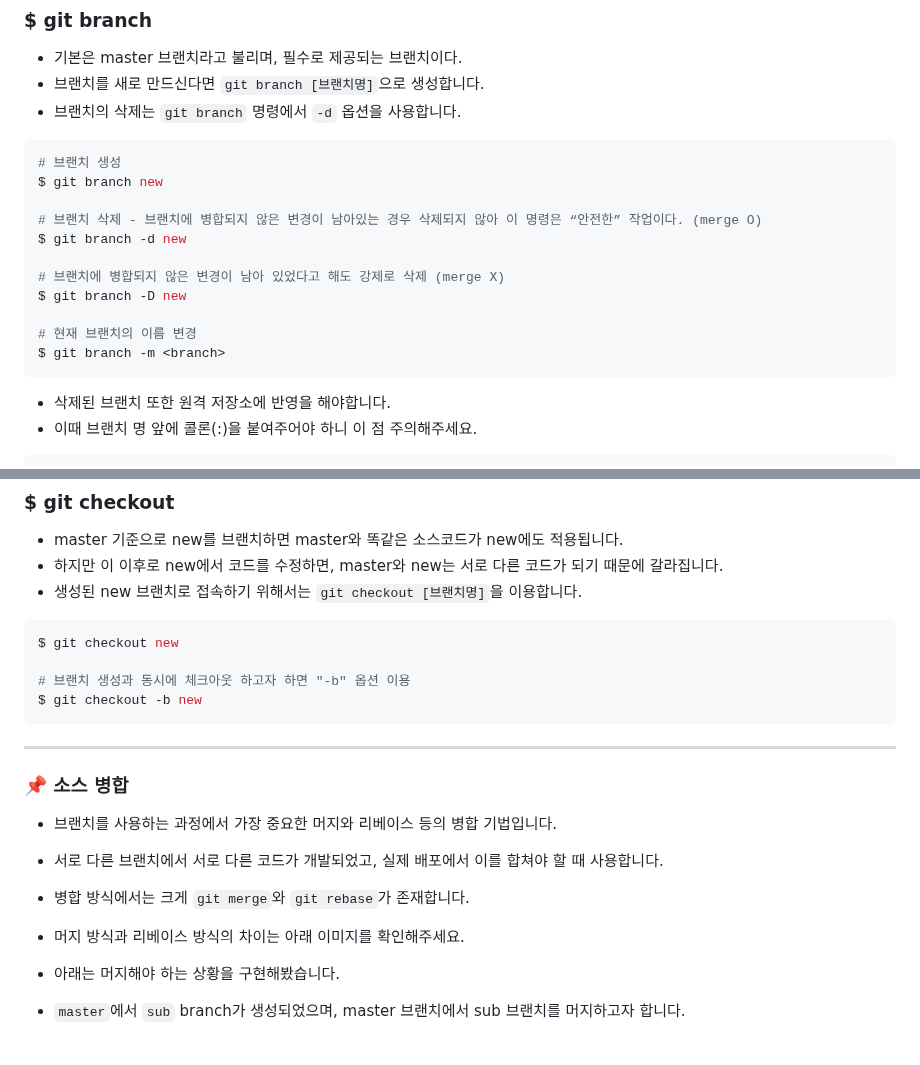
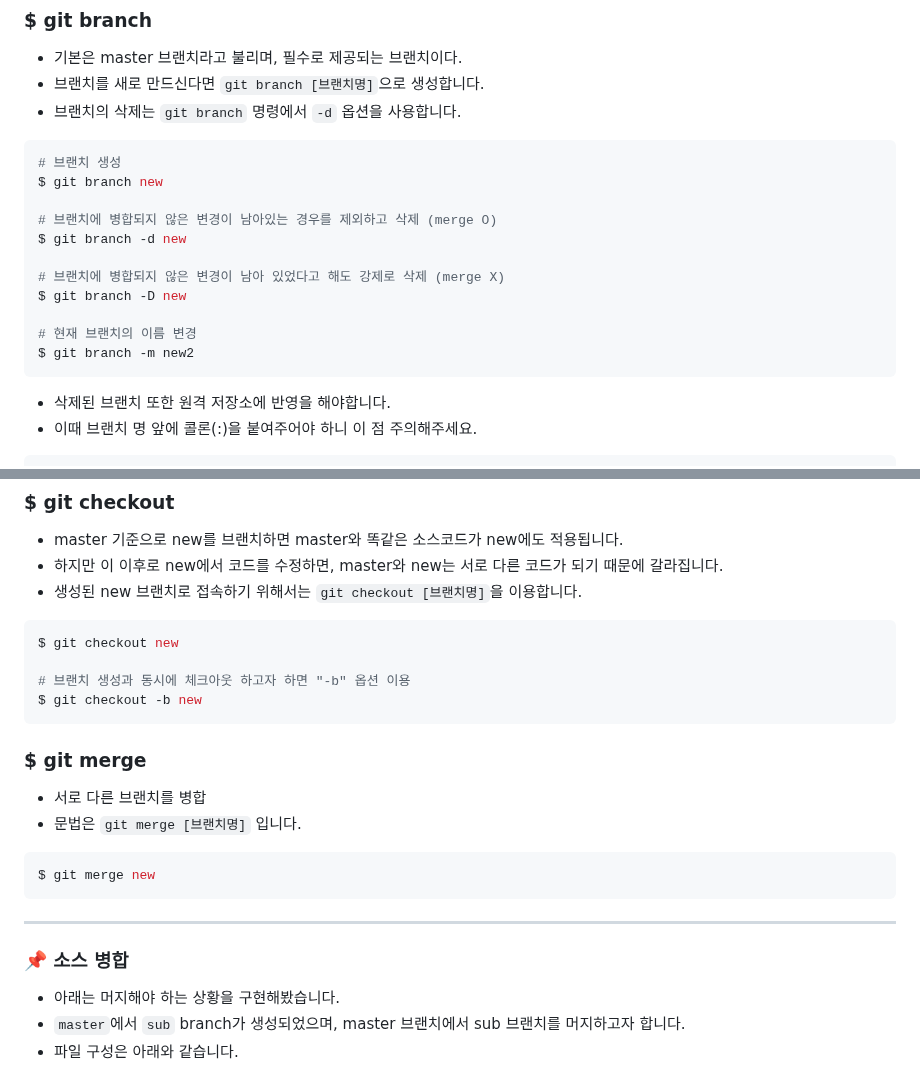
Before and after one commit to minxgu/Git-study, a Markdown page: README.md, 2 parts joined by grey strips. Rendered like a GitHub page.

````diff
--- a/README.md
+++ b/README.md
@@ -111,14 +111,14 @@ $ git reset HEAD^ --soft
 # 브랜치 생성
 $ git branch new
 
-# 브랜치 삭제 - 브랜치에 병합되지 않은 변경이 남아있는 경우 삭제되지 않아 이 명령은 “안전한” 작업이다. (merge O)
+# 브랜치에 병합되지 않은 변경이 남아있는 경우를 제외하고 삭제 (merge O)
 $ git branch -d new
 
 # 브랜치에 병합되지 않은 변경이 남아 있었다고 해도 강제로 삭제 (merge X)
 $ git branch -D new
 
 # 현재 브랜치의 이름 변경
-$ git branch -m <branch>
+$ git branch -m new2
 ```
 - 삭제된 브랜치 또한 원격 저장소에 반영을 해야합니다.
 - 이때 브랜치 명 앞에 콜론(:)을 붙여주어야 하니 이 점 주의해주세요.
@@ -138,14 +138,17 @@ $ git checkout new
 $ git checkout -b new
 ```
 
+### $ git merge
+- 서로 다른 브랜치를 병합
+- 문법은 `git merge [브랜치명]` 입니다.
+```bash
+$ git merge new
+```
+
 
 ---------------------------------------------------------------------------------------------------------------------------------------------------
 ### :pushpin: **소스 병합**
 
-- 브랜치를 사용하는 과정에서 가장 중요한 머지와 리베이스 등의 병합 기법입니다.
-- 서로 다른 브랜치에서 서로 다른 코드가 개발되었고, 실제 배포에서 이를 합쳐야 할 때 사용합니다.
-- 병합 방식에서는 크게 `git merge`와 `git rebase`가 존재합니다.
-- 머지 방식과 리베이스 방식의 차이는 아래 이미지를 확인해주세요.
 
 - 아래는 머지해야 하는 상황을 구현해봤습니다.
 - `master`에서 `sub` branch가 생성되었으며, master 브랜치에서 sub 브랜치를 머지하고자 합니다.
````
